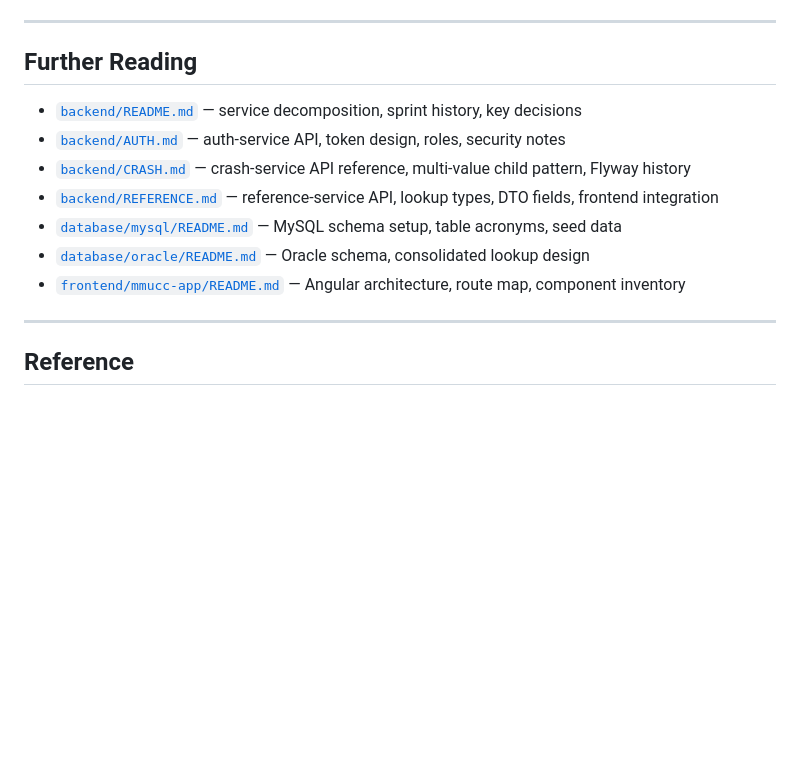
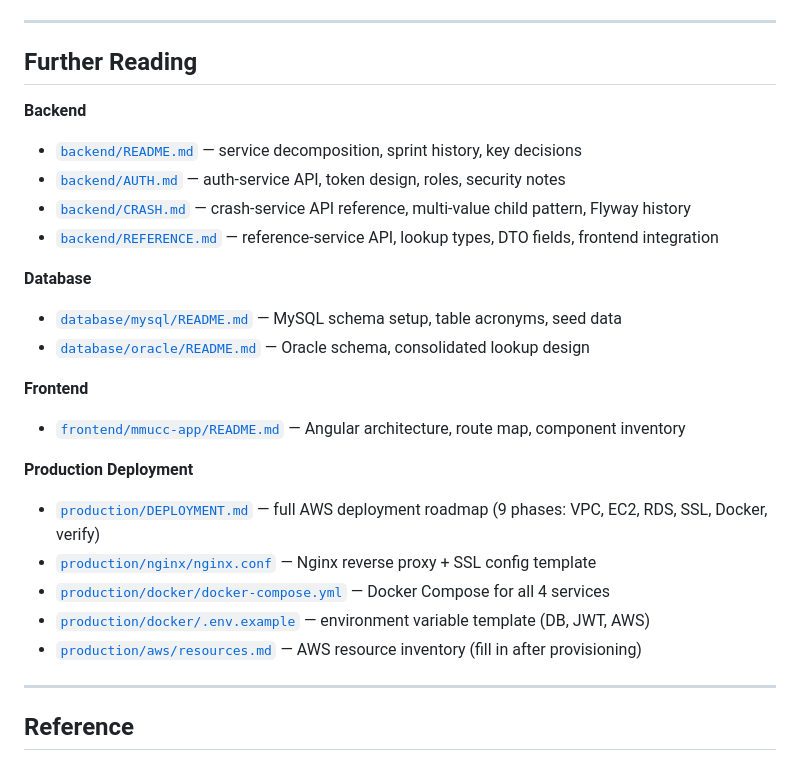
Before and after one commit to srikanthkaushik/testbed-mm, a Markdown page: README.md, the part around the change. GitHub-like rendering; blank space fills up the shorter version.

Commit message:
docs: add production deployment links to README Further Reading section
Co-Authored-By: Claude Sonnet 4.6 <noreply@anthropic.com>

```diff
--- a/README.md
+++ b/README.md
@@ -182,13 +182,25 @@ Login via the Firebase-backed login page. New accounts are auto-provisioned as `
 
 ## Further Reading
 
+**Backend**
 - [`backend/README.md`](backend/README.md) — service decomposition, sprint history, key decisions
 - [`backend/AUTH.md`](backend/AUTH.md) — auth-service API, token design, roles, security notes
 - [`backend/CRASH.md`](backend/CRASH.md) — crash-service API reference, multi-value child pattern, Flyway history
 - [`backend/REFERENCE.md`](backend/REFERENCE.md) — reference-service API, lookup types, DTO fields, frontend integration
+
+**Database**
 - [`database/mysql/README.md`](database/mysql/README.md) — MySQL schema setup, table acronyms, seed data
 - [`database/oracle/README.md`](database/oracle/README.md) — Oracle schema, consolidated lookup design
+
+**Frontend**
 - [`frontend/mmucc-app/README.md`](frontend/mmucc-app/README.md) — Angular architecture, route map, component inventory
+
+**Production Deployment**
+- [`production/DEPLOYMENT.md`](production/DEPLOYMENT.md) — full AWS deployment roadmap (9 phases: VPC, EC2, RDS, SSL, Docker, verify)
+- [`production/nginx/nginx.conf`](production/nginx/nginx.conf) — Nginx reverse proxy + SSL config template
+- [`production/docker/docker-compose.yml`](production/docker/docker-compose.yml) — Docker Compose for all 4 services
+- [`production/docker/.env.example`](production/docker/.env.example) — environment variable template (DB, JWT, AWS)
+- [`production/aws/resources.md`](production/aws/resources.md) — AWS resource inventory (fill in after provisioning)
 
 ---
 
```
